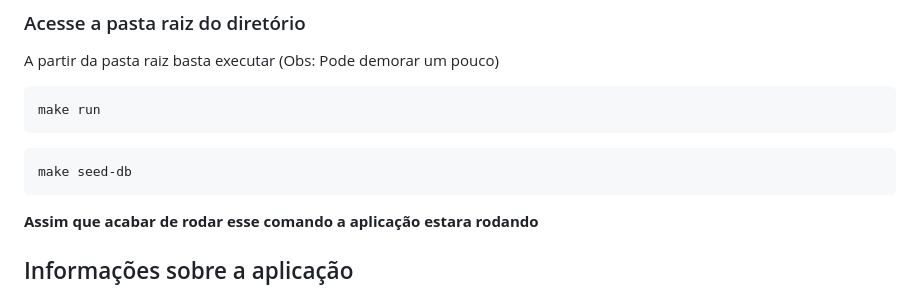
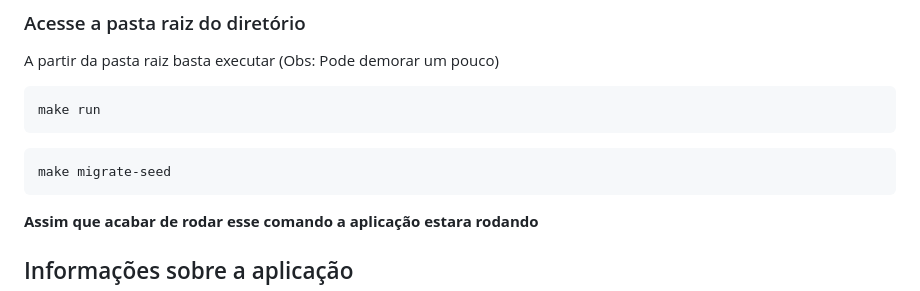
Before and after one commit to pedropascutti/desafio-fullstack-gazintech, a Markdown page: README.md, the part around the change. Drawn GitHub-style.

````diff
--- a/README.md
+++ b/README.md
@@ -73,7 +73,7 @@ A partir da pasta raiz basta executar (Obs: Pode demorar um pouco)
 make run
 ```
 ```bash
-make seed-db
+make migrate-seed
 ```
 **Assim que acabar de rodar esse comando a aplicação estara rodando**
 
````
